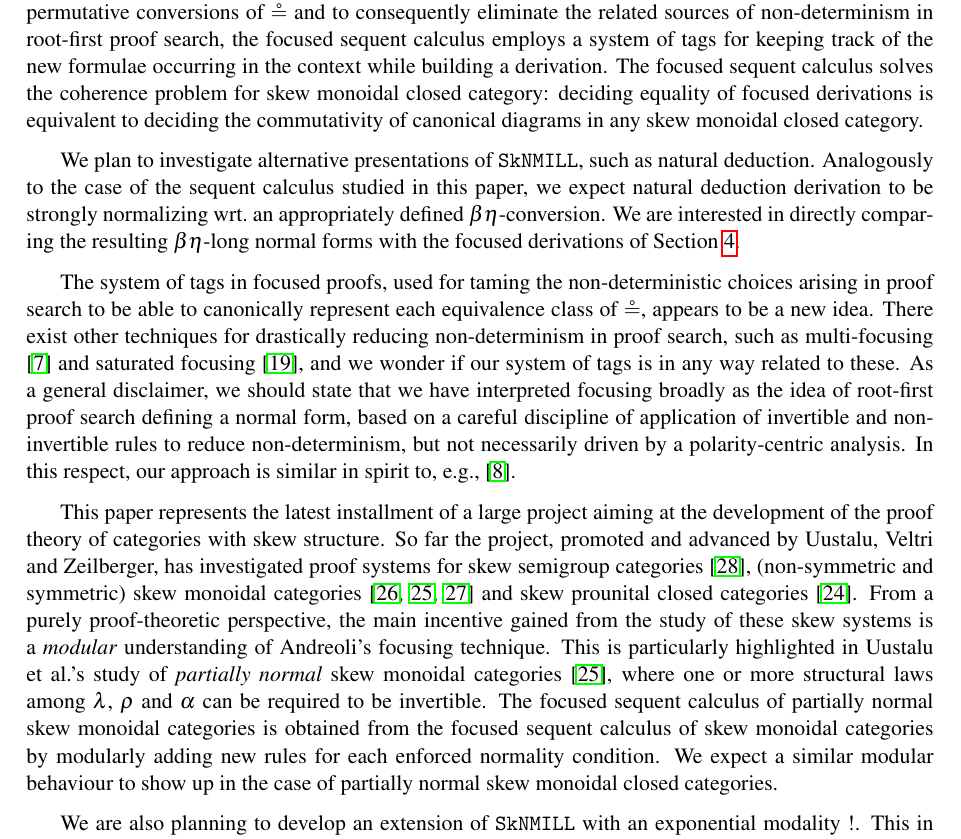
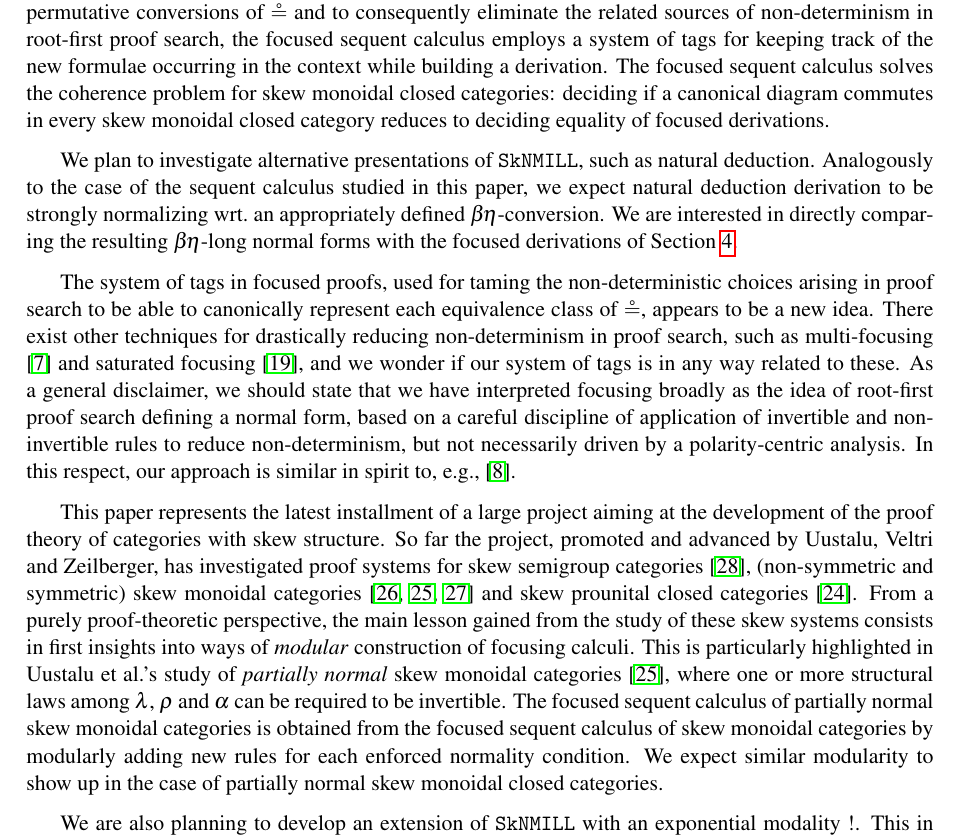
Before and after one commit to cswphilo/SkewMonCloCat, a LaTeX paper (ncl22-revised.tex): part of page 16 of 18, cut so that both start at the same text. Compiled offline with pdfLaTeX; a LaTeX package or settings file that is missing is left out.

Commit message:
wording fixes in conclusion

```diff
--- a/ncl22-revised.tex
+++ b/ncl22-revised.tex
@@ -1406,15 +1406,15 @@ This is equivalent to deciding whether two sequent calculus derivations $f,g : A
 
 \section{Conclusion}
 
-The paper describes a sequent calculus for \SkNMILL, a skew variant of non-commutative multiplicative intuitionistic linear logic. The introduction of the logic \SkNMILL\ via this sequent calculus is motivated by the categorical notion of skew monoidal closed category, which yields the intended categorical semantics for the logic. Sequent calculus derivations admit unique normal forms wrt.\ a congruence relation $\circeq$ capturing the equational theory of skew monoidal closed categories at the level of derivations. Normal forms can be organized in a focused sequent calculus, where each focused derivation uniquely corresponds to (and so represents) a $\circeq$-equivalence class in the unfocused sequent calculus. In order to deal with all the permutative conversions of $\circeq$ and to consequently eliminate the related sources of non-determinism in root-first proof search, the focused sequent calculus employs a system of tags for keeping track of the new formulae occurring in the context while building a derivation. The focused sequent calculus solves the coherence problem for skew monoidal closed category: deciding equality of focused derivations is equivalent to deciding the commutativity of canonical diagrams in any skew monoidal closed category.
+The paper describes a sequent calculus for \SkNMILL, a skew variant of non-commutative multiplicative intuitionistic linear logic. The introduction of the logic \SkNMILL\ via this sequent calculus is motivated by the categorical notion of skew monoidal closed category, which yields the intended categorical semantics for the logic. Sequent calculus derivations admit unique normal forms wrt.\ a congruence relation $\circeq$ capturing the equational theory of skew monoidal closed categories at the level of derivations. Normal forms can be organized in a focused sequent calculus, where each focused derivation uniquely corresponds to (and so represents) a $\circeq$-equivalence class in the unfocused sequent calculus. In order to deal with all the permutative conversions of $\circeq$ and to consequently eliminate the related sources of non-determinism in root-first proof search, the focused sequent calculus employs a system of tags for keeping track of the new formulae occurring in the context while building a derivation. The focused sequent calculus solves the coherence problem for skew monoidal closed categories: deciding if a canonical diagram commutes in every skew monoidal closed category reduces to deciding equality of focused derivations.
 
-We plan to investigate alternative presentations of \SkNMILL, such as natural deduction. Analogously to the case of the sequent calculus studied in this paper, we expect natural deduction derivation to be strongly normalizing wrt.\ an appropriately defined $\beta\eta$-conversion. We are interested in directly comparing the resulting $\beta\eta$-long normal forms with the focused derivations of Section \ref{sec:focus}.
+We plan to investigate alternative presentations of \SkNMILL, such as natural deduction. Analogously to the case of the sequent calculus studied in this paper, we expect natural deduction derivation to be strongly normalizing wrt.\ an appropriately defined $\beta\!\eta$-conversion. We are interested in directly comparing the resulting $\beta\!\eta$-long normal forms with the focused derivations of Section \ref{sec:focus}.
 
 The system of tags in focused proofs, used for taming the non-deterministic choices arising in proof search to be able to canonically represent each equivalence class of $\circeq$, appears to be a new idea. %In the literature,
 There exist other techniques for drastically reducing non-determinism in proof search, such as multi-focusing \cite{chaudhuri:canonical:2008} and saturated focusing \cite{scherer:simple:2015}, and we wonder if our system of tags is in any way related to these. As a general disclaimer, we should state that we have interpreted focusing broadly as the idea of root-first proof search defining a normal form, based on a careful discipline of application of invertible and non-invertible rules to reduce non-determinism, but not necessarily driven by a polarity-centric analysis. In this respect, our approach is similar in spirit to, e.g., \cite{dyckhoff:ljq}.
 
-This paper represents the latest installment of a large project aiming at the development of the proof theory of categories with skew structure. So far the project, promoted and advanced by Uustalu, Veltri and Zeilberger, has investigated proof systems for skew semigroup categories \cite{zeilberger:semiassociative:19}, (non-symmetric and symmetric) skew monoidal categories \cite{uustalu:sequent:2021,uustalu:proof:nodate,veltri:coherence:2021} and skew prounital closed categories \cite{uustalu:deductive:nodate}. From a purely proof-theoretic perspective, the main incentive gained from the study of these skew systems is a \emph{modular} understanding of Andreoli's focusing technique. This is particularly highlighted in Uustalu et al.'s study of \emph{partially normal} skew monoidal categories \cite{uustalu:proof:nodate}, where one or more structural laws among $\lambda$, $\rho$ and $\alpha$ can be required to be invertible. The focused sequent calculus of partially normal skew monoidal categories is obtained from the focused sequent calculus of skew monoidal categories by modularly adding new rules for each enforced normality condition.
-We expect a similar modular behaviour to show up in the case of partially normal skew monoidal closed categories.
+This paper represents the latest installment of a large project aiming at the development of the proof theory of categories with skew structure. So far the project, promoted and advanced by Uustalu, Veltri and Zeilberger, has investigated proof systems for skew semigroup categories \cite{zeilberger:semiassociative:19}, (non-symmetric and symmetric) skew monoidal categories \cite{uustalu:sequent:2021,uustalu:proof:nodate,veltri:coherence:2021} and skew prounital closed categories \cite{uustalu:deductive:nodate}. From a purely proof-theoretic perspective, the main lesson gained from the study of these skew systems consists in first insights into ways of \emph{modular} construction of focusing calculi. This is particularly highlighted in Uustalu et al.'s study of \emph{partially normal} skew monoidal categories \cite{uustalu:proof:nodate}, where one or more structural laws among $\lambda$, $\rho$ and $\alpha$ can be required to be invertible. The focused sequent calculus of partially normal skew monoidal categories is obtained from the focused sequent calculus of skew monoidal categories by modularly adding new rules for each enforced normality condition.
+We expect similar modularity to show up in the case of partially normal skew monoidal closed categories.
 
 We are also planning to develop an extension of \SkNMILL\ with an exponential modality $!$. This in turns requires the study of linear exponential comonads on skew monoidal closed categories, extending the work of Hasegawa \cite{hasegawa:linear:2017}. We would also like to consider modalities for exchange \cite{jiang:lambek:2019} and associativity/unitality.
 
```
Also changed, not shown: ncl22-revised.tex (4 more changed lines).
